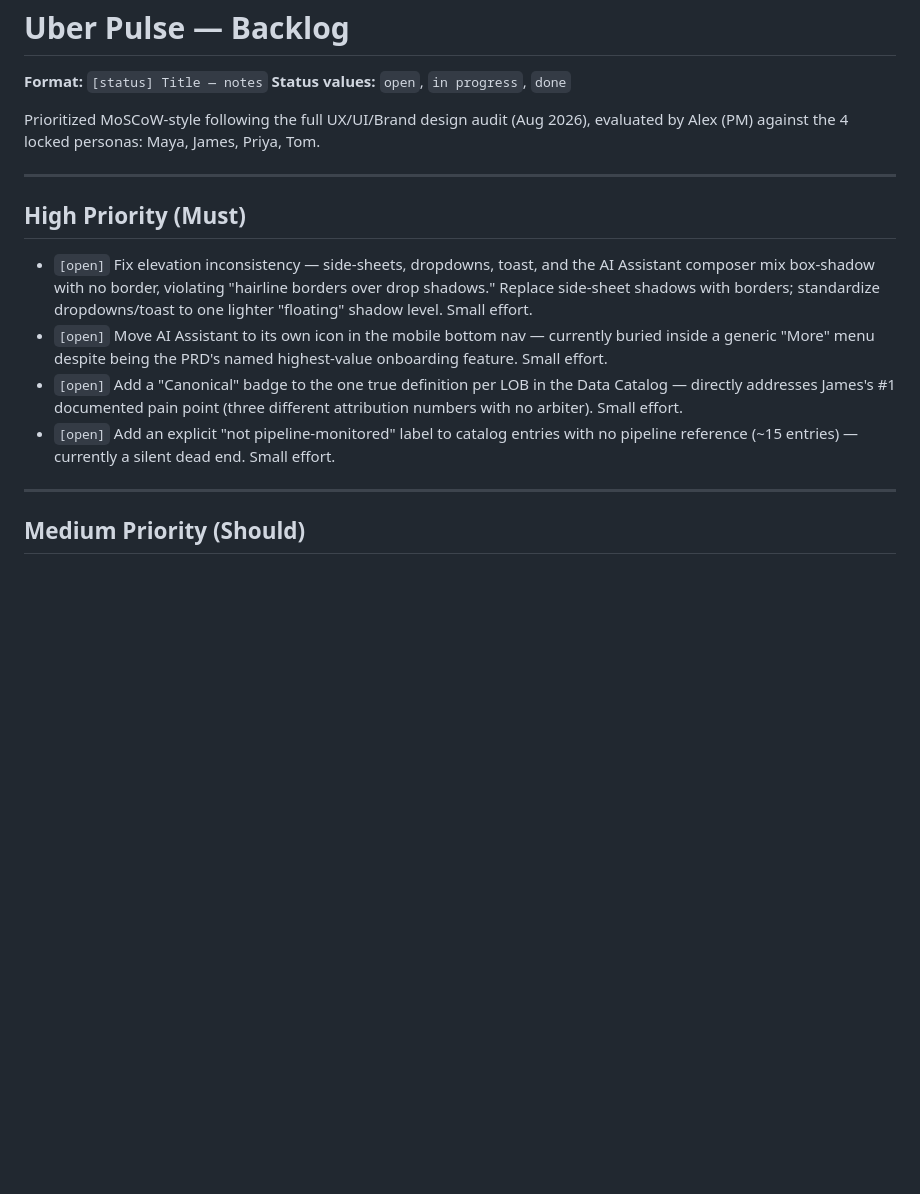
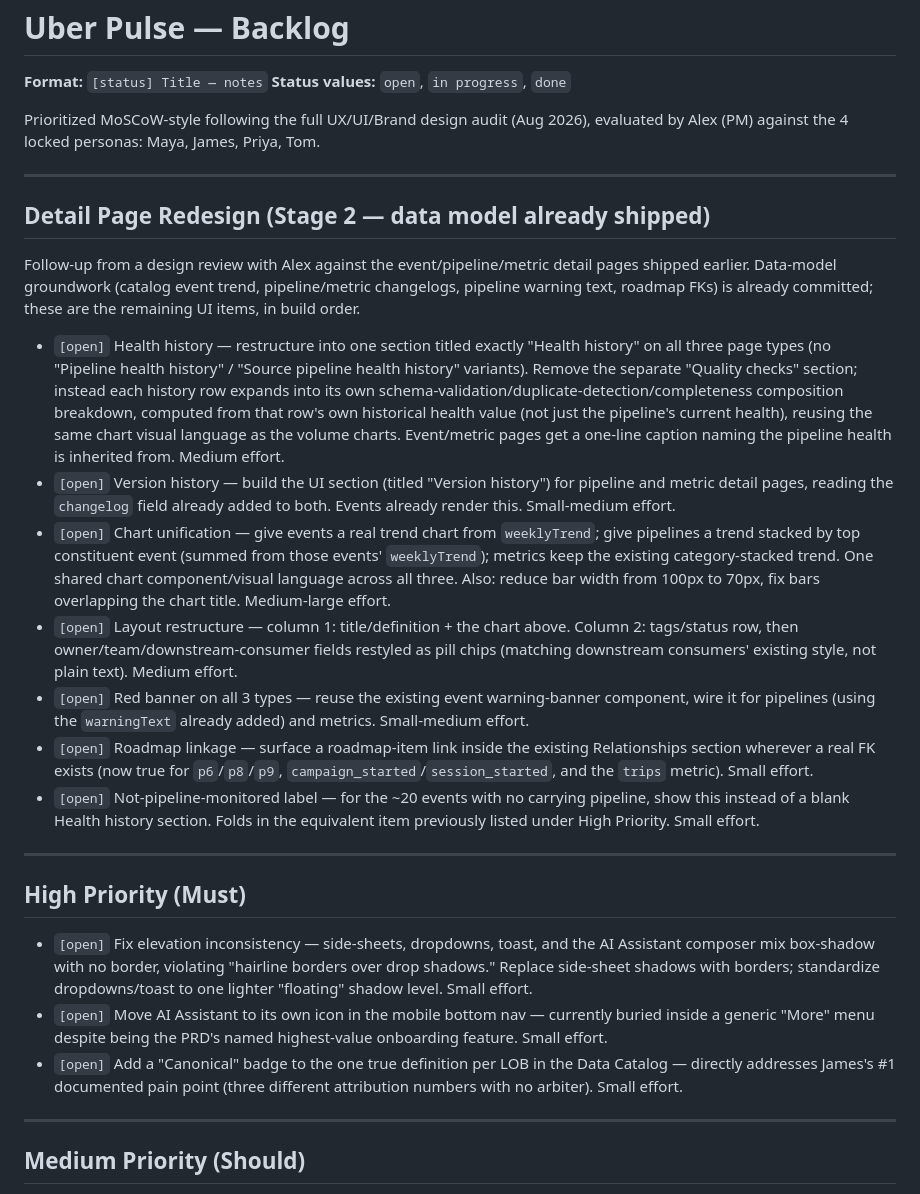
Before and after one commit to itssunok/uber-pulse, a Markdown page: docs/backlog.md, the part around the change. Drawn GitHub-style; blank space fills up the shorter version.

Commit message:
Log Stage 2 detail-page redesign items to backlog
Seven UI items from the Alex design review, in build order: health
history restructure (merging quality checks into each row instead of
a separate section), version history UI for pipelines/metrics, chart
unification, layout restructure, red banners on all 3 types, roadmap
linkage, and the not-pipeline-monitored label (folded in from the
existing High Priority list rather than duplicated).

```diff
--- a/docs/backlog.md
+++ b/docs/backlog.md
@@ -7,12 +7,25 @@ Prioritized MoSCoW-style following the full UX/UI/Brand design audit (Aug 2026),
 
 ---
 
+## Detail Page Redesign (Stage 2 — data model already shipped)
+
+Follow-up from a design review with Alex against the event/pipeline/metric detail pages shipped earlier. Data-model groundwork (catalog event trend, pipeline/metric changelogs, pipeline warning text, roadmap FKs) is already committed; these are the remaining UI items, in build order.
+
+- `[open]` Health history — restructure into one section titled exactly "Health history" on all three page types (no "Pipeline health history" / "Source pipeline health history" variants). Remove the separate "Quality checks" section; instead each history row expands into its own schema-validation/duplicate-detection/completeness composition breakdown, computed from that row's own historical health value (not just the pipeline's current health), reusing the same chart visual language as the volume charts. Event/metric pages get a one-line caption naming the pipeline health is inherited from. Medium effort.
+- `[open]` Version history — build the UI section (titled "Version history") for pipeline and metric detail pages, reading the `changelog` field already added to both. Events already render this. Small-medium effort.
+- `[open]` Chart unification — give events a real trend chart from `weeklyTrend`; give pipelines a trend stacked by top constituent event (summed from those events' `weeklyTrend`); metrics keep the existing category-stacked trend. One shared chart component/visual language across all three. Also: reduce bar width from 100px to 70px, fix bars overlapping the chart title. Medium-large effort.
+- `[open]` Layout restructure — column 1: title/definition + the chart above. Column 2: tags/status row, then owner/team/downstream-consumer fields restyled as pill chips (matching downstream consumers' existing style, not plain text). Medium effort.
+- `[open]` Red banner on all 3 types — reuse the existing event warning-banner component, wire it for pipelines (using the `warningText` already added) and metrics. Small-medium effort.
+- `[open]` Roadmap linkage — surface a roadmap-item link inside the existing Relationships section wherever a real FK exists (now true for `p6`/`p8`/`p9`, `campaign_started`/`session_started`, and the `trips` metric). Small effort.
+- `[open]` Not-pipeline-monitored label — for the ~20 events with no carrying pipeline, show this instead of a blank Health history section. Folds in the equivalent item previously listed under High Priority. Small effort.
+
+---
+
 ## High Priority (Must)
 
 - `[open]` Fix elevation inconsistency — side-sheets, dropdowns, toast, and the AI Assistant composer mix box-shadow with no border, violating "hairline borders over drop shadows." Replace side-sheet shadows with borders; standardize dropdowns/toast to one lighter "floating" shadow level. Small effort.
 - `[open]` Move AI Assistant to its own icon in the mobile bottom nav — currently buried inside a generic "More" menu despite being the PRD's named highest-value onboarding feature. Small effort.
 - `[open]` Add a "Canonical" badge to the one true definition per LOB in the Data Catalog — directly addresses James's #1 documented pain point (three different attribution numbers with no arbiter). Small effort.
-- `[open]` Add an explicit "not pipeline-monitored" label to catalog entries with no pipeline reference (~15 entries) — currently a silent dead end. Small effort.
 
 ---
 
```
